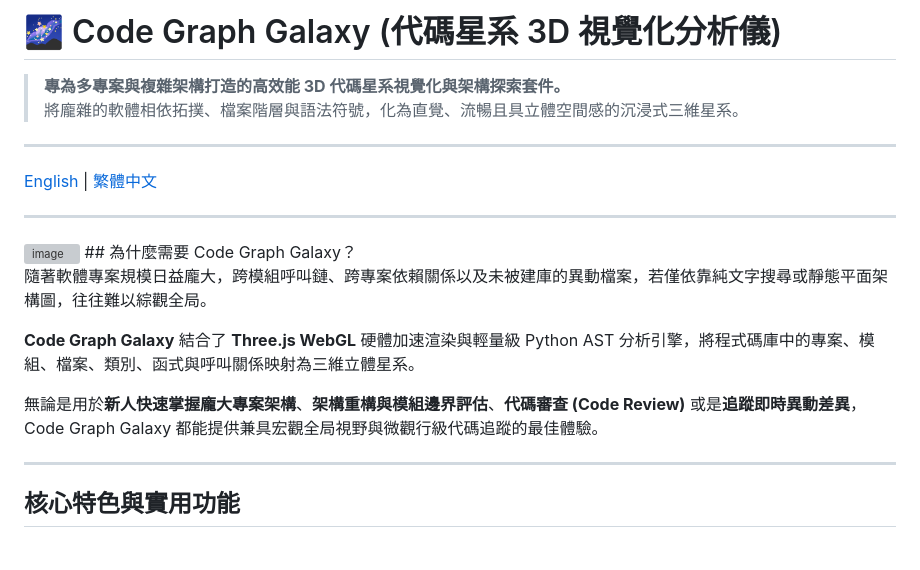
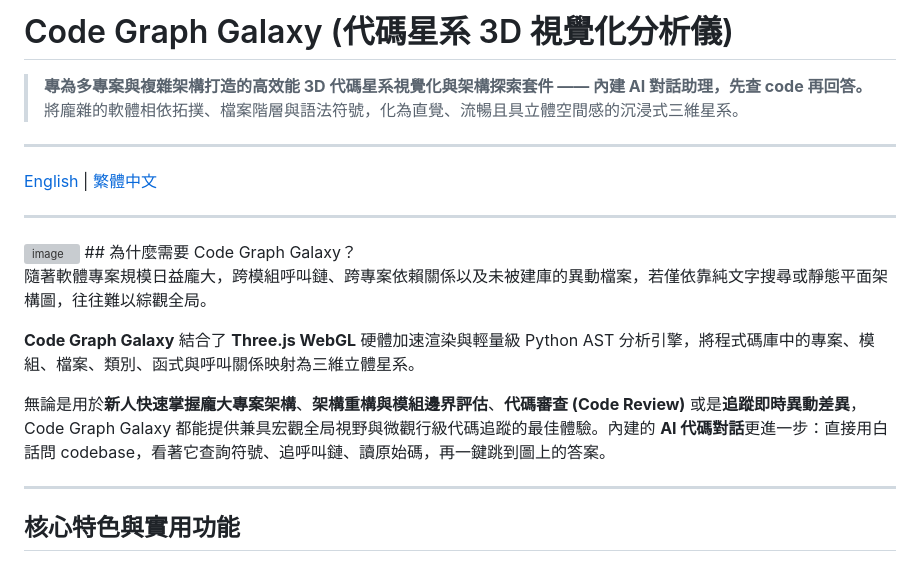
Before and after one commit to dardeaw/codegraph-galaxy, a Markdown page: README_zh-TW.md, the part around one of its changes. Drawn GitHub-style; grey boxes are pictures that could not be loaded.

```diff
--- a/README_zh-TW.md
+++ b/README_zh-TW.md
@@ -1,6 +1,6 @@
-# 🌌 Code Graph Galaxy (代碼星系 3D 視覺化分析儀)
+# Code Graph Galaxy (代碼星系 3D 視覺化分析儀)
 
-> **專為多專案與複雜架構打造的高效能 3D 代碼星系視覺化與架構探索套件。**
+> **專為多專案與複雜架構打造的高效能 3D 代碼星系視覺化與架構探索套件 —— 內建 AI 對話助理，先查 code 再回答。**
 > 將龐雜的軟體相依拓撲、檔案階層與語法符號，化為直覺、流暢且具立體空間感的沉浸式三維星系。
 
 ---
@@ -15,7 +15,7 @@
 
 **Code Graph Galaxy** 結合了 **Three.js WebGL** 硬體加速渲染與輕量級 Python AST 分析引擎，將程式碼庫中的專案、模組、檔案、類別、函式與呼叫關係映射為三維立體星系。
 
-無論是用於**新人快速掌握龐大專案架構**、**架構重構與模組邊界評估**、**代碼審查 (Code Review)** 或是**追蹤即時異動差異**，Code Graph Galaxy 都能提供兼具宏觀全局視野與微觀行級代碼追蹤的最佳體驗。
+無論是用於**新人快速掌握龐大專案架構**、**架構重構與模組邊界評估**、**代碼審查 (Code Review)** 或是**追蹤即時異動差異**，Code Graph Galaxy 都能提供兼具宏觀全局視野與微觀行級代碼追蹤的最佳體驗。內建的 **AI 代碼對話**更進一步：直接用白話問 codebase，看著它查詢符號、追呼叫鏈、讀原始碼，再一鍵跳到圖上的答案。
 
 ---
 
```
Also changed, not shown: other parts of README_zh-TW.md (+19 -2 lines), README.md (+2 -2 lines).
